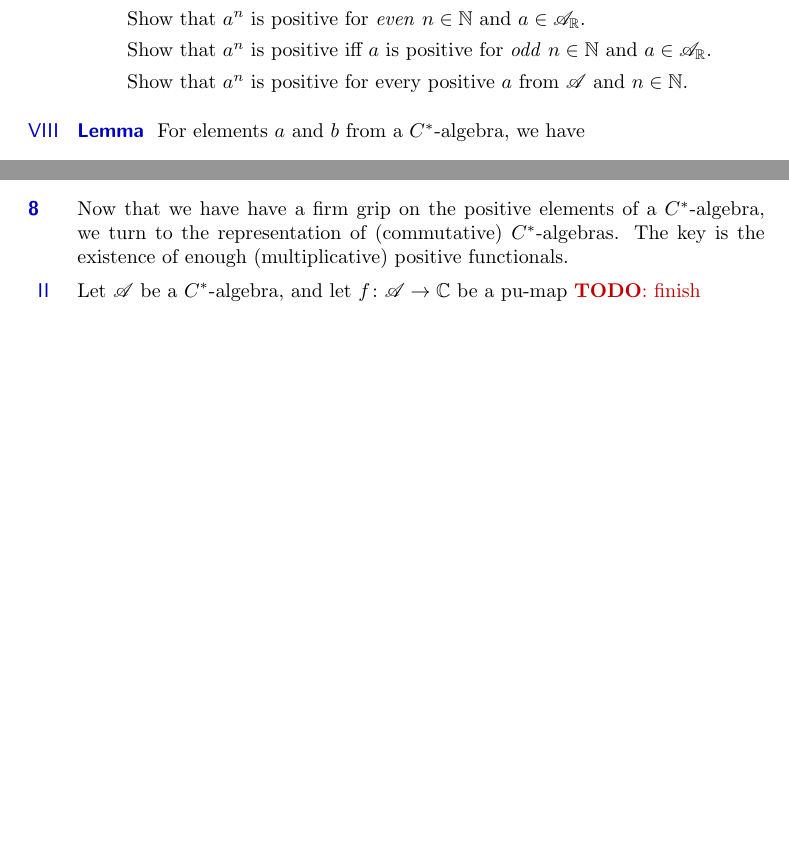
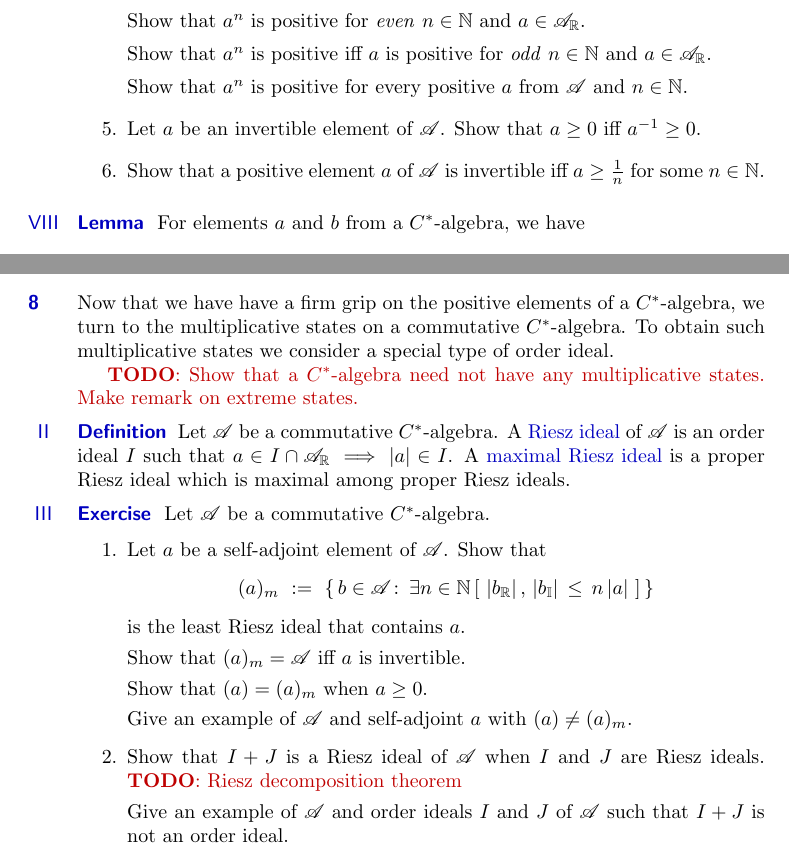
Before and after one commit to westerbaan/theses, a LaTeX document (op.tex): two parts of pages 8 and 12 of 19, joined at a grey line, cut so that both start at the same text, the shorter picture padded with empty space. Compiled offline with pdfLaTeX.

Commit message:
Riesz ideals

```diff
--- a/op.tex
+++ b/op.tex
@@ -813,6 +817,13 @@ and $a\in\sa{\scrA}$.
 
 Show that $a^n$ is positive
 for every positive $a$ from~$\scrA$ and~$n\in \N$.
+\item
+Let~$a$ be an invertible element of~$\scrA$.
+Show that $a\geq 0$ iff $a^{-1}\geq 0$.
+
+\item
+Show that a positive element~$a$ of~$\scrA$ is invertible
+iff $a\geq \frac{1}{n}$ for some~$n\in \N$.
 \end{enumerate}
 \end{point}
 \end{point}
@@ -1289,13 +1301,48 @@ Hence~$a^*a_-=0$ giving us $a^*a=(a^*a)_+\geq 0$.\qed
 \begin{point}%
 Now that we have have a firm grip
 on the positive elements of a $C^*$-algebra,
-we turn to the representation
-of (commutative) $C^*$-algebras.
-The key is the existence of enough (multiplicative)
-positive functionals.
-\end{point}
-\begin{point}%
-Let~$\scrA$ be a $C^*$-algebra,
-and let~$f\colon \scrA\to \C$ be a pu-map
-\TODO{finish}
-
+we turn to the multiplicative states
+on a commutative $C^*$-algebra.
+To obtain such multiplicative states
+we consider a special type
+of order ideal.
+
+\TODO{Show that a $C^*$-algebra need not have any
+multiplicative states.
+Make remark on extreme states.}
+\end{point}
+\begin{point}{Definition}%
+Let~$\scrA$ be a commutative $C^*$-algebra.
+A \Define{Riesz ideal} of~$\scrA$
+is an order ideal~$I$
+such that $a\in I\cap\sa{\scrA}\implies \left|a\right|\in I$.
+A \Define{maximal Riesz ideal}
+is a proper Riesz ideal which is maximal among
+proper Riesz ideals.
+\end{point}
+\begin{point}{Exercise}%
+Let~$\scrA$ be a commutative $C^*$-algebra.
+\begin{enumerate}
+\item
+Let~$a$ be a self-adjoint element
+of~$\scrA$.
+Show that
+\begin{equation*}
+(a)_m\ :=\ \{\,b\in \scrA\colon\,
+\exists n\in \N\,[\ \left|\Real{b}\right|,\,\left|\Imag{b}\right|
+\,\leq\, n\left|a\right| \ ]\,\}
+\end{equation*}
+is the least Riesz ideal that contains~$a$.
+
+Show that $(a)_m=\scrA$ iff $a$ is invertible.
+
+Show that~$(a)=(a)_m$ when~$a\geq 0$.
+
+Give an example of~$\scrA$ and self-adjoint~$a$ with~$(a)\neq (a)_m$.
+\item
+Show that~$I+J$ is a Riesz ideal of~$\scrA$
+when $I$ and~$J$ are Riesz ideals.
+\TODO{Riesz decomposition theorem}
+
+Give an example of~$\scrA$ and order ideals~$I$ and~$J$ of~$\scrA$
+such that $I+J$ is not an order ideal.
```
Also changed, not shown: op.tex (42 more changed lines).
